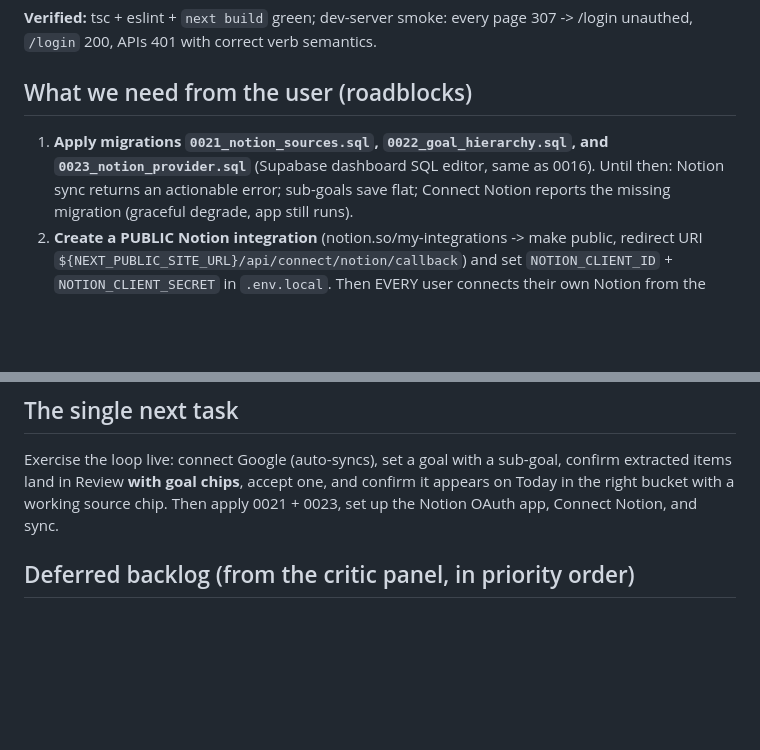
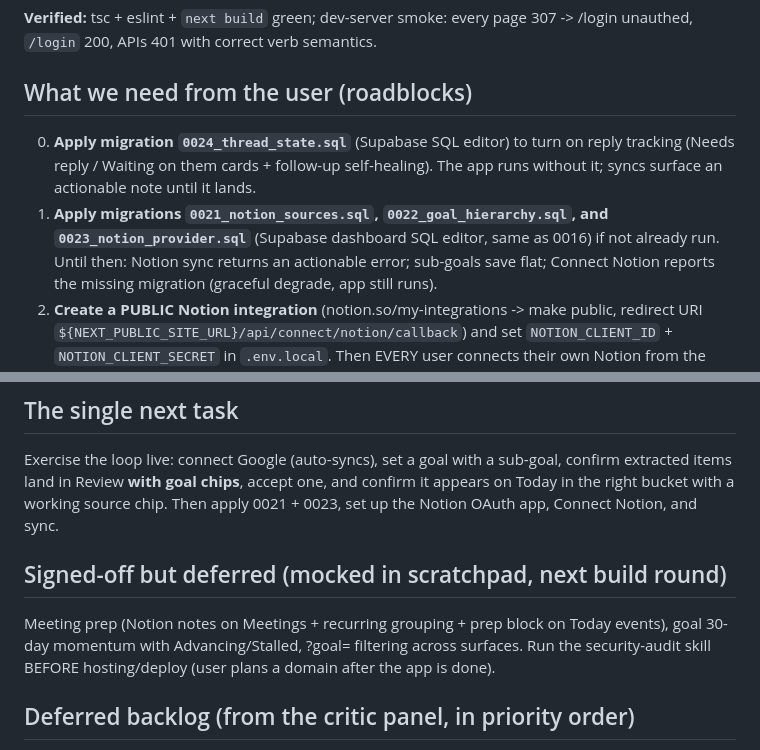
Before and after one commit to aaravmin/Jarvis, a Markdown page: docs/SESSION_HANDOFF.md, 2 parts joined by grey strips. Rendered like a GitHub page; blank space fills up the shorter version.

```diff
--- a/docs/SESSION_HANDOFF.md
+++ b/docs/SESSION_HANDOFF.md
@@ -44,8 +44,11 @@ The app was **simplified extremely heavily** in one session (6 pushed commits, n
 `/login` 200, APIs 401 with correct verb semantics.
 
 ## What we need from the user (roadblocks)
+0. **Apply migration `0024_thread_state.sql`** (Supabase SQL editor) to turn on reply tracking
+   (Needs reply / Waiting on them cards + follow-up self-healing). The app runs without it; syncs
+   surface an actionable note until it lands.
 1. **Apply migrations `0021_notion_sources.sql`, `0022_goal_hierarchy.sql`, and
-   `0023_notion_provider.sql`** (Supabase dashboard SQL editor, same as 0016). Until then: Notion sync
+   `0023_notion_provider.sql`** (Supabase dashboard SQL editor, same as 0016) if not already run. Until then: Notion sync
    returns an actionable error; sub-goals save flat; Connect Notion reports the missing migration
    (graceful degrade, app still runs).
 2. **Create a PUBLIC Notion integration** (notion.so/my-integrations -> make public, redirect URI
@@ -83,6 +86,11 @@ Exercise the loop live: connect Google (auto-syncs), set a goal with a sub-goal,
 items land in Review **with goal chips**, accept one, and confirm it appears on Today in the right
 bucket with a working source chip. Then apply 0021 + 0023, set up the Notion OAuth app, Connect Notion, and sync.
 
+## Signed-off but deferred (mocked in scratchpad, next build round)
+Meeting prep (Notion notes on Meetings + recurring grouping + prep block on Today events),
+goal 30-day momentum with Advancing/Stalled, ?goal= filtering across surfaces.
+Run the security-audit skill BEFORE hosting/deploy (user plans a domain after the app is done).
+
 ## Deferred backlog (from the critic panel, in priority order)
 1. Reply-state verification from Sent mail ("did they reply?" per hard rule #7) -> follow-up items.
 2. "Important new first-contact sender" as a lightweight follow_up item in Review.
```
Also changed, not shown: docs/PROGRESS.md (+24 -2 lines).
